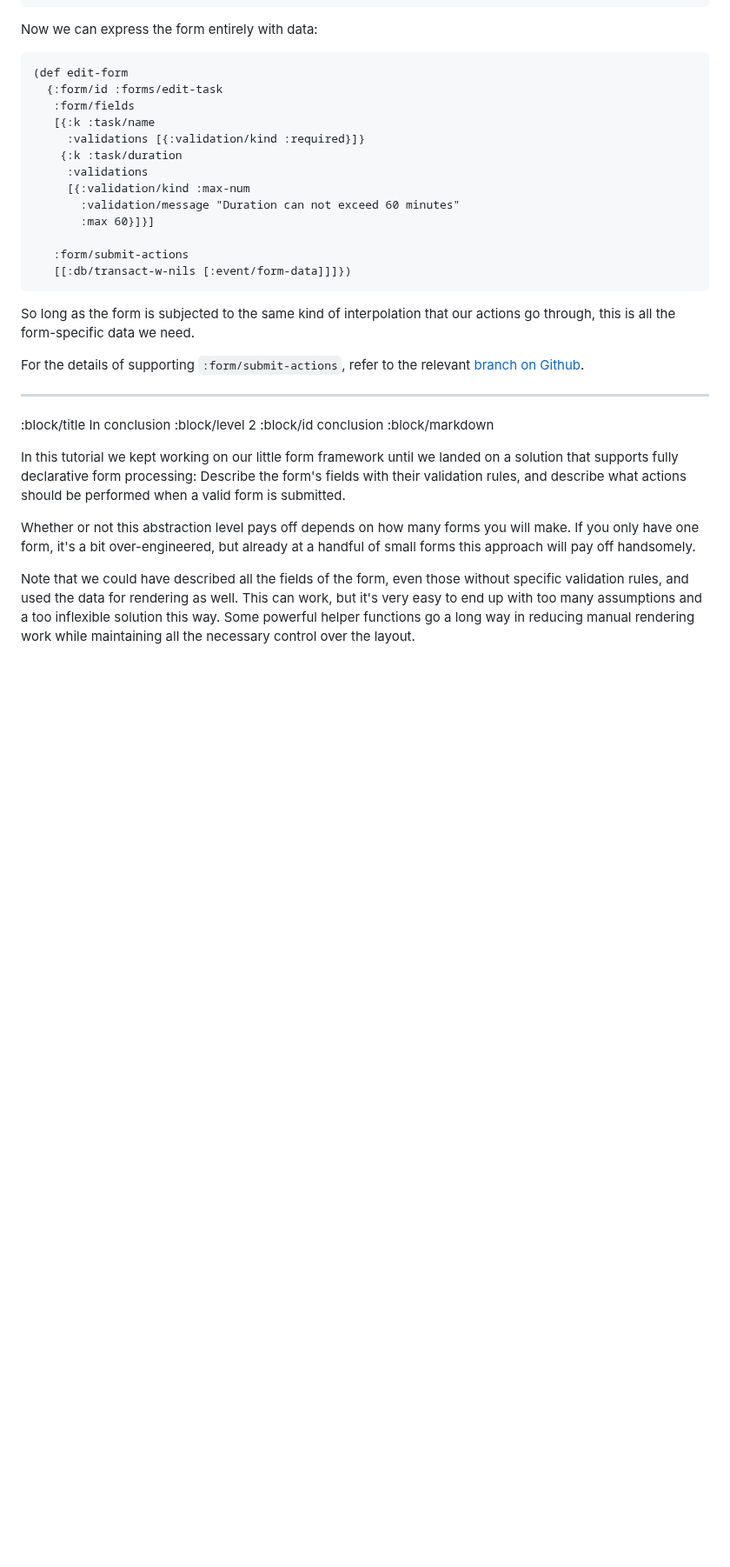
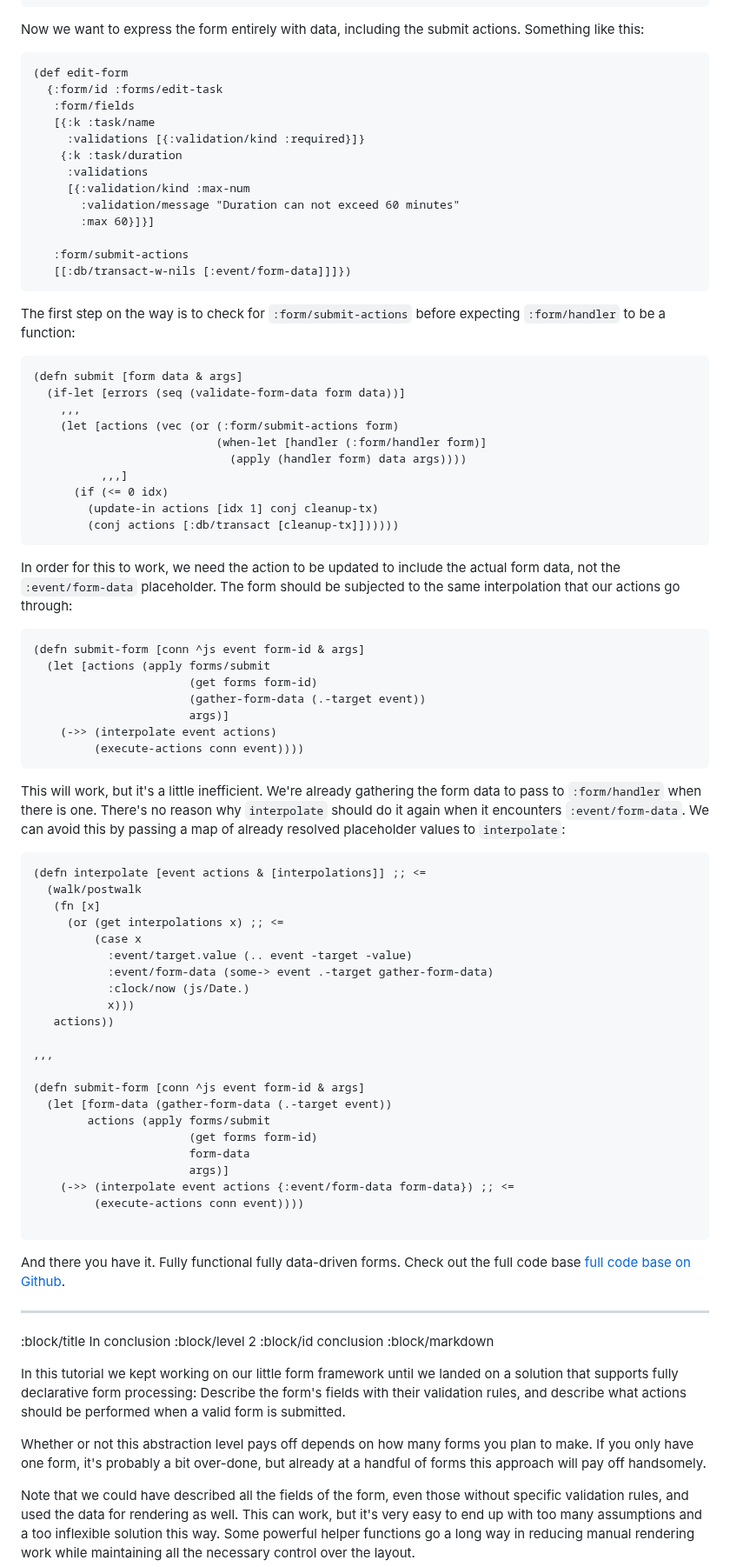
Before and after one commit to cjohansen/replicant-docs, a Markdown page: content/declarative-forms.md, the part around one of its changes. Shown at 87% size. Rendered like a GitHub page; blank space fills up the shorter version.

Commit message:
Form tutorial final touches

````diff
--- a/content/declarative-forms.md
+++ b/content/declarative-forms.md
@@ -502,7 +502,8 @@ fields:
    ,,,])
 ```
 
-Now we can express the form entirely with data:
+Now we want to express the form entirely with data, including the submit
+actions. Something like this:
 
 ```clj
 (def edit-form
@@ -520,11 +521,70 @@ Now we can express the form entirely with data:
    [[:db/transact-w-nils [:event/form-data]]]})
 ```
 
-So long as the form is subjected to the same kind of interpolation that our
-actions go through, this is all the form-specific data we need.
+The first step on the way is to check for `:form/submit-actions` before
+expecting `:form/handler` to be a function:
 
-For the details of supporting `:form/submit-actions`, refer to the relevant
-[branch on Github](https://github.com/cjohansen/replicant-forms/tree/fully-declarative-forms).
+```clj
+(defn submit [form data & args]
+  (if-let [errors (seq (validate-form-data form data))]
+    ,,,
+    (let [actions (vec (or (:form/submit-actions form)
+                           (when-let [handler (:form/handler form)]
+                             (apply (handler form) data args))))
+          ,,,]
+      (if (<= 0 idx)
+        (update-in actions [idx 1] conj cleanup-tx)
+        (conj actions [:db/transact [cleanup-tx]])))))
+```
+
+In order for this to work, we need the action to be updated to include the
+actual form data, not the `:event/form-data` placeholder. The form should be
+subjected to the same interpolation that our actions go through:
+
+```clj
+(defn submit-form [conn ^js event form-id & args]
+  (let [actions (apply forms/submit
+                       (get forms form-id)
+                       (gather-form-data (.-target event))
+                       args)]
+    (->> (interpolate event actions)
+         (execute-actions conn event))))
+```
+
+This will work, but it's a little inefficient. We're already gathering the form
+data to pass to `:form/handler` when there is one. There's no reason why
+`interpolate` should do it again when it encounters `:event/form-data`. We can
+avoid this by passing a map of already resolved placeholder values to
+`interpolate`:
+
+```clj
+(defn interpolate [event actions & [interpolations]] ;; <=
+  (walk/postwalk
+   (fn [x]
+     (or (get interpolations x) ;; <=
+         (case x
+           :event/target.value (.. event -target -value)
+           :event/form-data (some-> event .-target gather-form-data)
+           :clock/now (js/Date.)
+           x)))
+   actions))
+
+,,,
+
+(defn submit-form [conn ^js event form-id & args]
+  (let [form-data (gather-form-data (.-target event))
+        actions (apply forms/submit
+                       (get forms form-id)
+                       form-data
+                       args)]
+    (->> (interpolate event actions {:event/form-data form-data}) ;; <=
+         (execute-actions conn event))))
+
+```
+
+And there you have it. Fully functional fully data-driven forms. Check out the
+full code base [full code base on
+Github](https://github.com/cjohansen/replicant-forms/tree/fully-declarative-forms).
 
 --------------------------------------------------------------------------------
 :block/title In conclusion
@@ -538,8 +598,8 @@ fields with their validation rules, and describe what actions should be
 performed when a valid form is submitted.
 
 Whether or not this abstraction level pays off depends on how many forms you
-will make. If you only have one form, it's a bit over-engineered, but already at
-a handful of small forms this approach will pay off handsomely.
+plan to make. If you only have one form, it's probably a bit over-done, but
+already at a handful of forms this approach will pay off handsomely.
 
 Note that we could have described all the fields of the form, even those without
 specific validation rules, and used the data for rendering as well. This can
````
Also changed, not shown: other parts of content/declarative-forms.md (+9 -9 lines), content/first-class-forms.md (+13 -16 lines), content/forms.md (+7 -6 lines).
